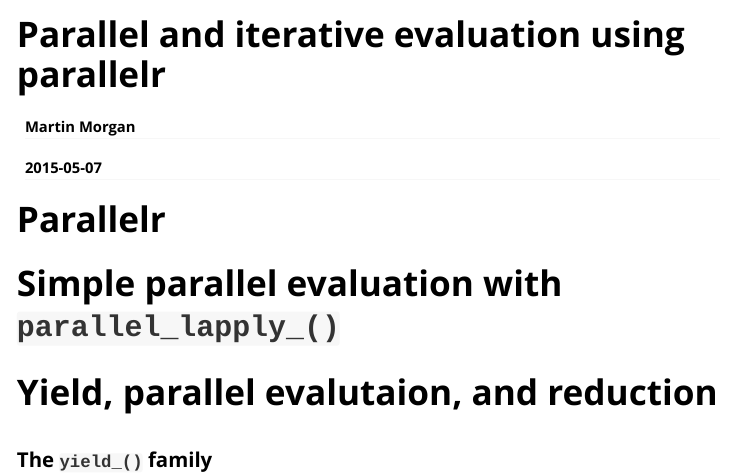
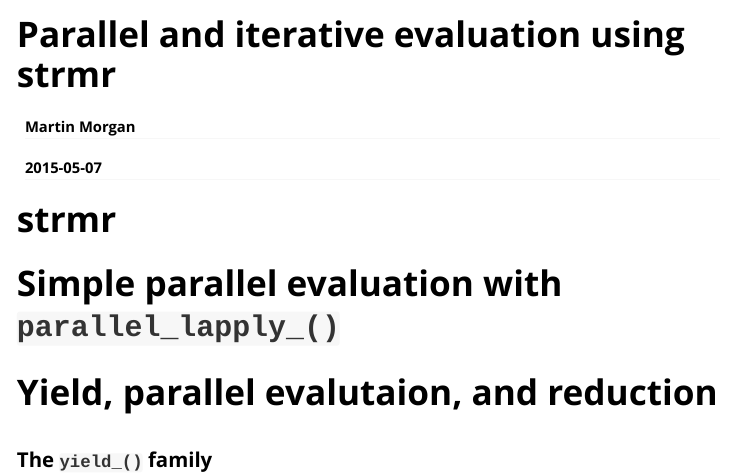
Before and after one commit to mtmorgan/strmr, an R Markdown document (vignettes/strmr.Rmd): the page in a window 1100 px wide, from its top. Rendered offline with R 4.5, knitr and Pandoc, with nearby package versions.

Commit message:
further package renaming

```diff
--- a/vignettes/strmr.Rmd
+++ b/vignettes/strmr.Rmd
@@ -1,14 +1,14 @@
 ---
-title: "Parallel and iterative evaluation using parallelr"
+title: "Parallel and iterative evaluation using strmr"
 author: "Martin Morgan"
 date: "`r Sys.Date()`"
 output: rmarkdown::html_vignette
 vignette: >
-  %\VignetteIndexEntry{Parallel and iterative evaluation using parallelr}
+  %\VignetteIndexEntry{Parallel and iterative evaluation using strmr}
   %\VignetteEngine{knitr::rmarkdown}
 ---
 
-# Parallelr
+# strmr
 
 # Simple parallel evaluation with `parallel_lapply_()`
 
```
Also changed, not shown: R/todo.R (+1 -6 lines), README.md, 1 other file.
